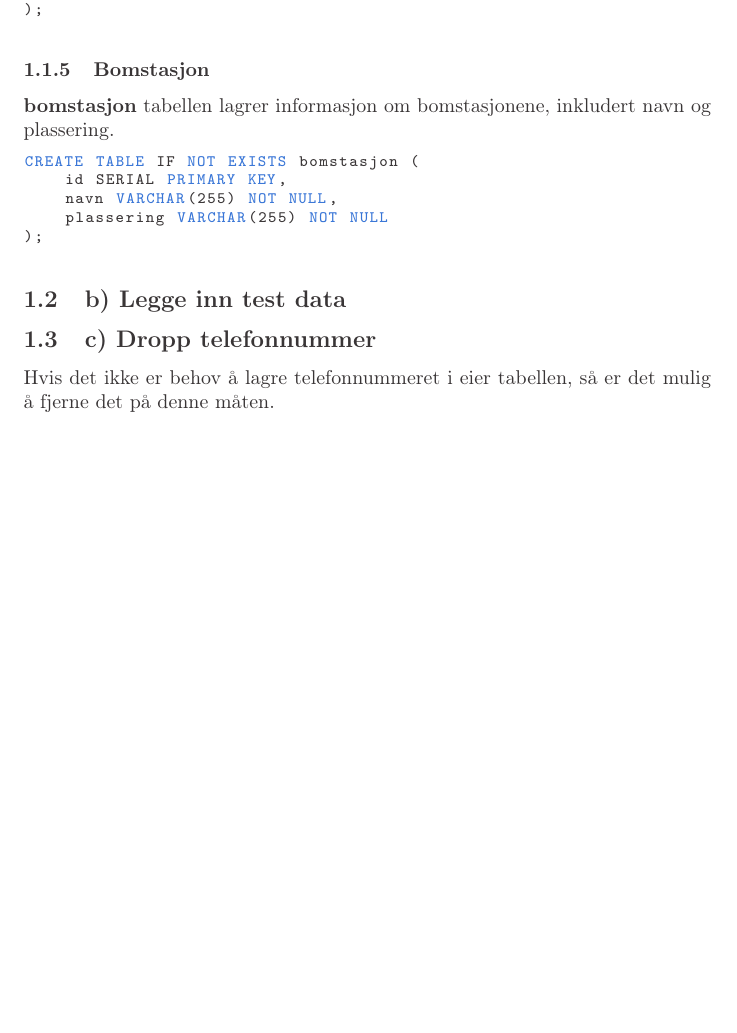
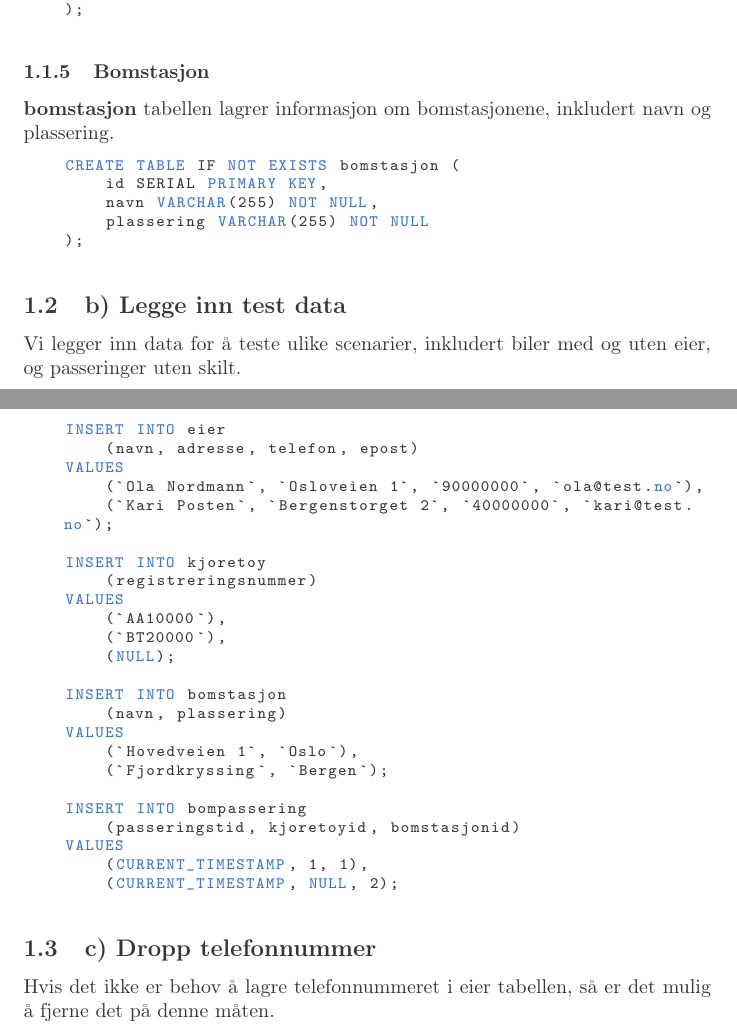
Before and after one commit to Paszkiewicz/dat107, a LaTeX document (DAT107 - Obligatorisk 1.tex): part of page 2 of 3 before the commit and two parts of pages 2 and 3 of 4 after it, the two joined at a grey line, cut so that both start at the same text, the shorter picture padded with empty space. Compiled offline with pdfLaTeX.

Commit message:
Update SQL examples, add test data and docs
Reformat SQL snippets in the LaTeX file for consistent indentation and clarity. Add INSERT test data for eier, kjoretoy, bomstasjon and bompassering (including a NULL kjoretoyid example). Document handling of missing license plates by allowing kjoretoyid to be NULL and provide an ALTER TABLE eier DROP COLUMN telefon example; remove the duplicate ALTER at the end. Regenerate the PDF output.

```diff
--- a/DAT107 - Obligatorisk 1.tex
+++ b/DAT107 - Obligatorisk 1.tex
@@ -103,5 +103,37 @@ CREATE TABLE IF NOT EXISTS bomstasjon (
 \end{lstlisting}
 
 \subsection{\textbf{b)} Legge inn test data}
+Vi legger inn data for å teste ulike scenarier,
+inkludert biler med og uten eier, og passeringer uten skilt.
 
-\subsection{\textbf{c)} Dropp telefonnummer} Hvis det ikke er behov å lagre telefonnummeret i eier tabellen, så er det mulig å fjerne det på denne måten.
+\begin{lstlisting}[language=SQL]
+    INSERT INTO eier
+        (navn, adresse, telefon, epost)
+    VALUES
+        (`Ola Nordmann`, `Osloveien 1`, `90000000`, `ola@test.no`),
+        (`Kari Posten`, `Bergenstorget 2`, `40000000`, `kari@test.no`);
+
+    INSERT INTO kjoretoy
+        (registreringsnummer)
+    VALUES
+        (`AA10000`),
+        (`BT20000`),
+        (NULL);
+
+    INSERT INTO bomstasjon
+        (navn, plassering)
+    VALUES
+        (`Hovedveien 1`, `Oslo`),
+        (`Fjordkryssing`, `Bergen`);
+
+    INSERT INTO bompassering
+        (passeringstid, kjoretoyid, bomstasjonid)
+    VALUES
+        (CURRENT_TIMESTAMP, 1, 1),
+        (CURRENT_TIMESTAMP, NULL, 2);
+\end{lstlisting}
+
+\subsection{\textbf{c)} Dropp telefonnummer}
+Hvis det ikke er behov å lagre telefonnummeret i eier tabellen,
+så er det mulig å fjerne det på denne måten.
+\begin{lstlisting}[language=SQL]
```
Also changed, not shown: DAT107 - Obligatorisk 1.pdf, DAT107 - Obligatorisk 1.tex (11 more changed lines). Lines whose indentation alone changed are shown as unchanged.
